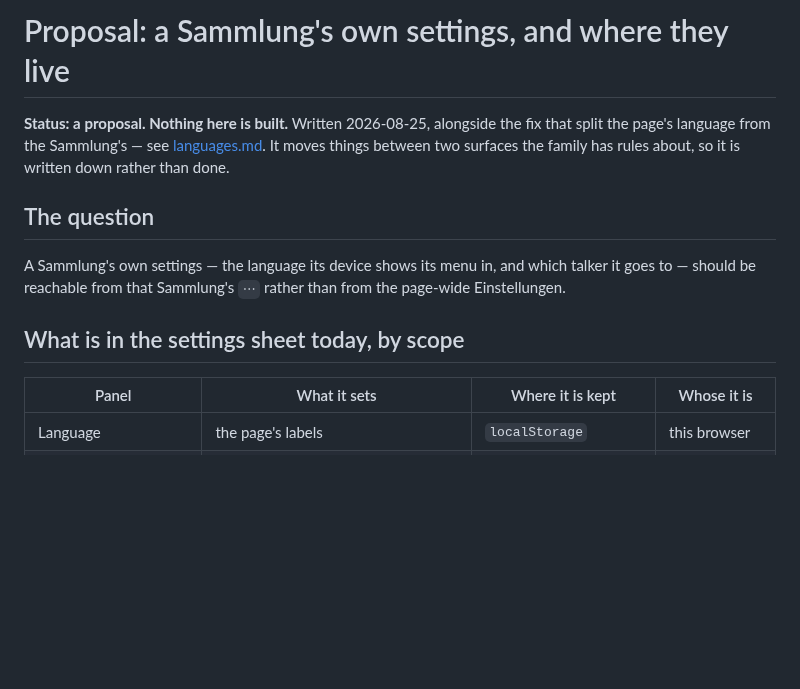
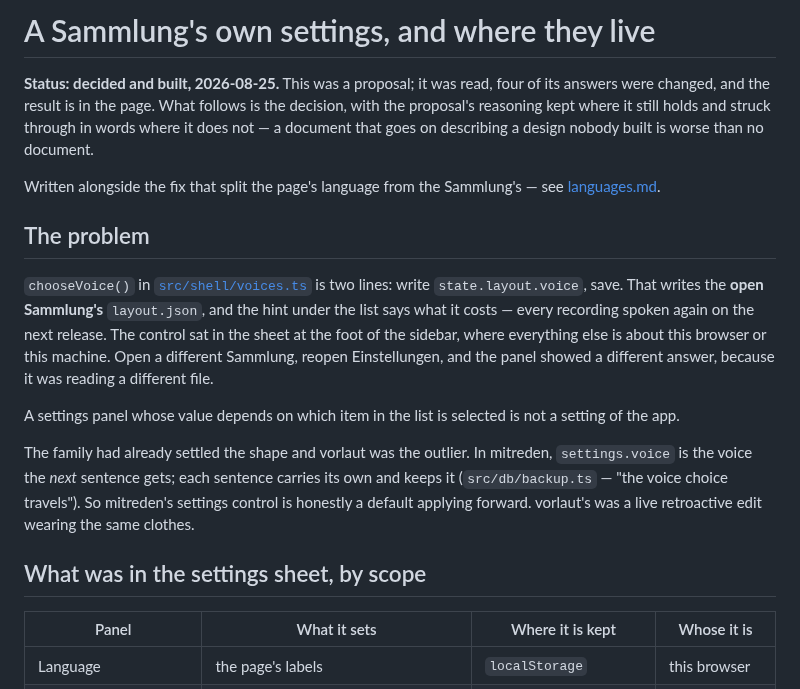
Before and after one commit to Lautstark/vorlaut-diy-talker, a Markdown page: docs/sammlung-settings.md, the part around one of its changes. GitHub-like rendering; blank space fills up the shorter version.

```diff
--- a/docs/sammlung-settings.md
+++ b/docs/sammlung-settings.md
@@ -1,17 +1,34 @@
-# Proposal: a Sammlung's own settings, and where they live
+# A Sammlung's own settings, and where they live
 
-**Status: a proposal. Nothing here is built.** Written 2026-08-25, alongside
-the fix that split the page's language from the Sammlung's — see
-[languages.md](languages.md). It moves things between two surfaces the family
-has rules about, so it is written down rather than done.
+**Status: decided and built, 2026-08-25.** This was a proposal; it was read,
+four of its answers were changed, and the result is in the page. What follows
+is the decision, with the proposal's reasoning kept where it still holds and
+struck through in words where it does not — a document that goes on describing
+a design nobody built is worse than no document.
 
-## The question
+Written alongside the fix that split the page's language from the Sammlung's —
+see [languages.md](languages.md).
 
-A Sammlung's own settings — the language its device shows its menu in, and
-which talker it goes to — should be reachable from that Sammlung's `⋯` rather
-than from the page-wide Einstellungen.
+## The problem
 
-## What is in the settings sheet today, by scope
+`chooseVoice()` in [`src/shell/voices.ts`](../src/shell/voices.ts) is two
+lines: write `state.layout.voice`, save. That writes the **open Sammlung's**
+`layout.json`, and the hint under the list says what it costs — every recording
+spoken again on the next release. The control sat in the sheet at the foot of
+the sidebar, where everything else is about this browser or this machine. Open
+a different Sammlung, reopen Einstellungen, and the panel showed a different
+answer, because it was reading a different file.
+
+A settings panel whose value depends on which item in the list is selected is
+not a setting of the app.
+
+The family had already settled the shape and vorlaut was the outlier. In
+mitreden, `settings.voice` is the voice the *next* sentence gets; each sentence
+carries its own and keeps it (`src/db/backup.ts` — "the voice choice travels").
+So mitreden's settings control is honestly a default applying forward.
+vorlaut's was a live retroactive edit wearing the same clothes.
+
+## What was in the settings sheet, by scope
 
 | Panel | What it sets | Where it is kept | Whose it is |
 | --- | --- | --- | --- |
```
Also changed, not shown: other parts of docs/sammlung-settings.md (+161 -68 lines).
